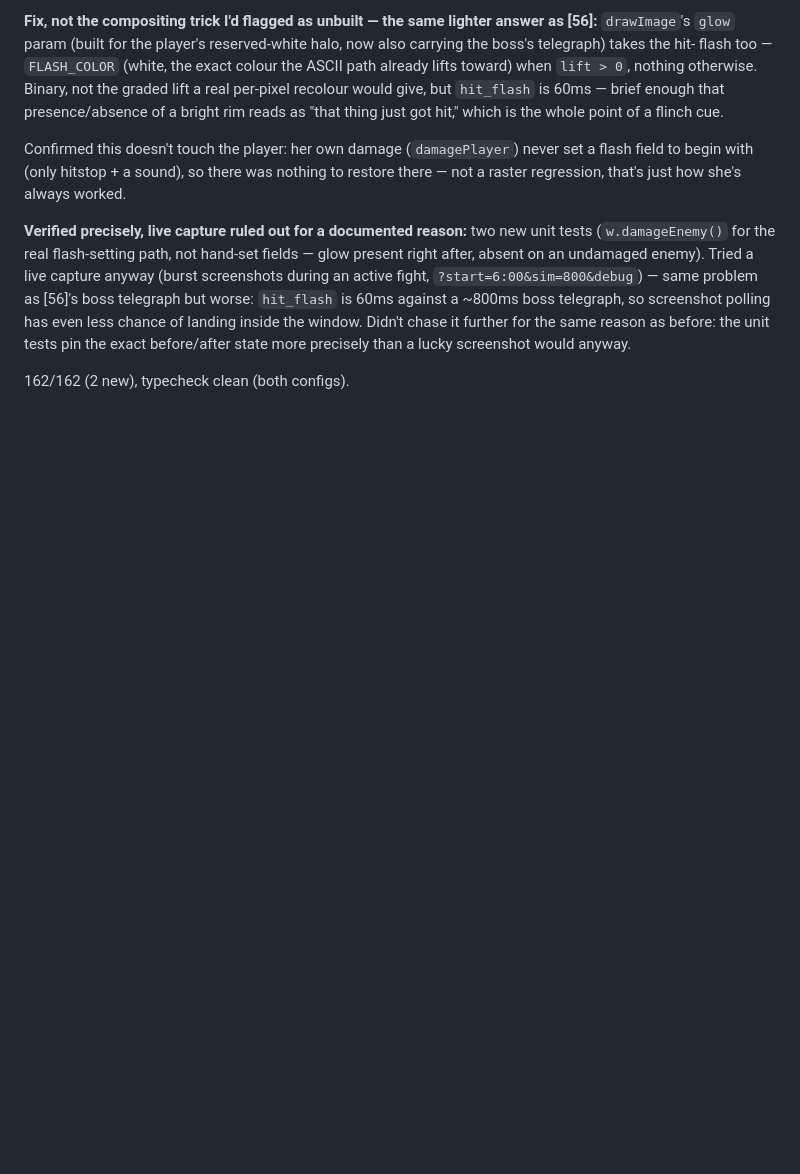
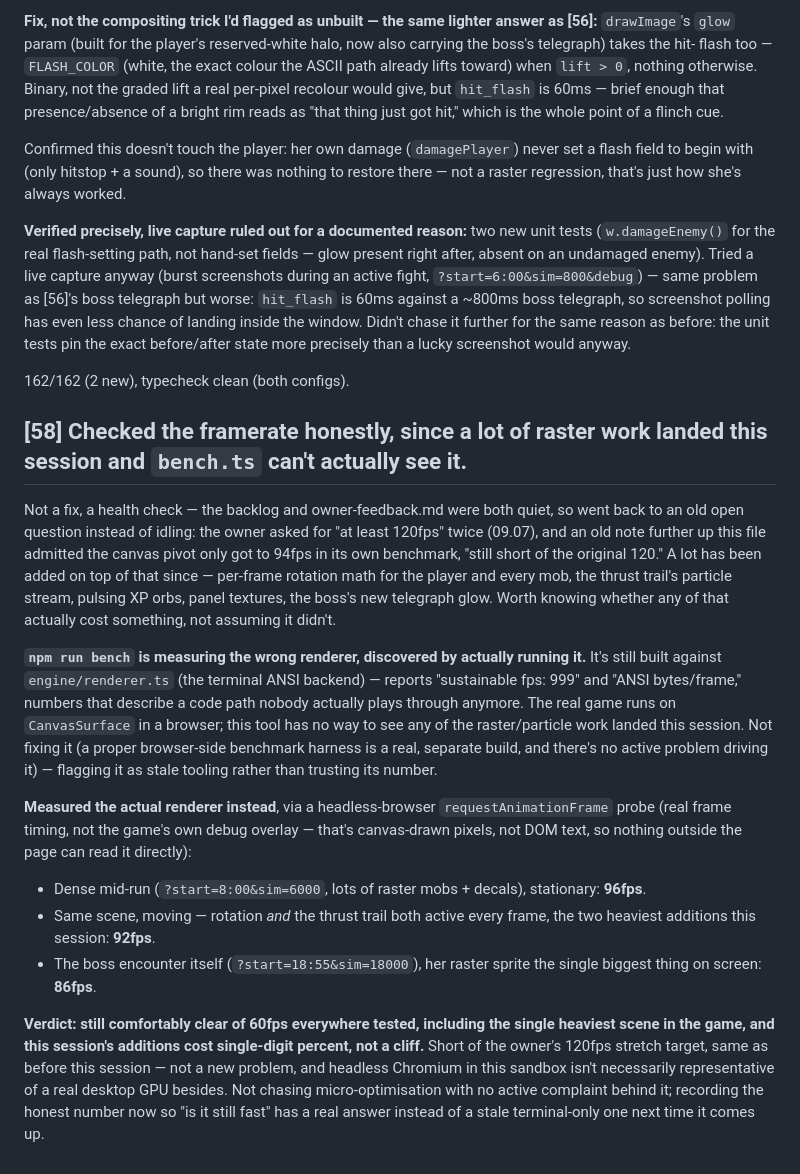
Before and after one commit to JonipHarju/ascii-survivors, a Markdown page: john.md, the part around the change. Drawn GitHub-style; blank space fills up the shorter version.

Commit message:
John: honest framerate check after this session's raster/particle additions
Pure investigation, no code change. npm run bench still measures the
terminal ANSI renderer, not the CanvasSurface players actually run --
flagged as stale tooling, not fixed (no active problem to justify a real
browser benchmark harness yet). Measured the real renderer instead via a
headless-browser requestAnimationFrame probe: 96fps dense mid-run
stationary, 92fps moving with the thrust trail active, 86fps in the boss
encounter. Comfortably clear of 60fps everywhere, short of the owner's
120fps stretch target same as before this session -- this session's
rotation/particle/glow work cost single digits, not a cliff.

```diff
--- a/john.md
+++ b/john.md
@@ -1868,3 +1868,46 @@ further for the same reason as before: the unit tests pin the exact
 before/after state more precisely than a lucky screenshot would anyway.
 
 162/162 (2 new), typecheck clean (both configs).
+
+## [58] Checked the framerate honestly, since a lot of raster work landed this session and `bench.ts` can't actually see it.
+
+Not a fix, a health check — the backlog and owner-feedback.md were both
+quiet, so went back to an old open question instead of idling: the owner
+asked for "at least 120fps" twice (09.07), and an old note further up this
+file admitted the canvas pivot only got to 94fps in its own benchmark,
+"still short of the original 120." A lot has been added on top of that
+since — per-frame rotation math for the player and every mob, the thrust
+trail's particle stream, pulsing XP orbs, panel textures, the boss's new
+telegraph glow. Worth knowing whether any of that actually cost something,
+not assuming it didn't.
+
+**`npm run bench` is measuring the wrong renderer, discovered by actually
+running it.** It's still built against `engine/renderer.ts` (the terminal
+ANSI backend) — reports "sustainable fps: 999" and "ANSI bytes/frame,"
+numbers that describe a code path nobody actually plays through anymore.
+The real game runs on `CanvasSurface` in a browser; this tool has no way to
+see any of the raster/particle work landed this session. Not fixing it (a
+proper browser-side benchmark harness is a real, separate build, and
+there's no active problem driving it) — flagging it as stale tooling rather
+than trusting its number.
+
+**Measured the actual renderer instead**, via a headless-browser
+`requestAnimationFrame` probe (real frame timing, not the game's own debug
+overlay — that's canvas-drawn pixels, not DOM text, so nothing outside the
+page can read it directly):
+- Dense mid-run (`?start=8:00&sim=6000`, lots of raster mobs + decals),
+  stationary: **96fps**.
+- Same scene, moving — rotation *and* the thrust trail both active every
+  frame, the two heaviest additions this session: **92fps**.
+- The boss encounter itself (`?start=18:55&sim=18000`), her raster sprite
+  the single biggest thing on screen: **86fps**.
+
+**Verdict: still comfortably clear of 60fps everywhere tested, including
+the single heaviest scene in the game, and this session's additions cost
+single-digit percent, not a cliff.** Short of the owner's 120fps stretch
+target, same as before this session — not a new problem, and headless
+Chromium in this sandbox isn't necessarily representative of a real
+desktop GPU besides. Not chasing micro-optimisation with no active
+complaint behind it; recording the honest number now so "is it still fast"
+has a real answer instead of a stale terminal-only one next time it comes
+up.
```
